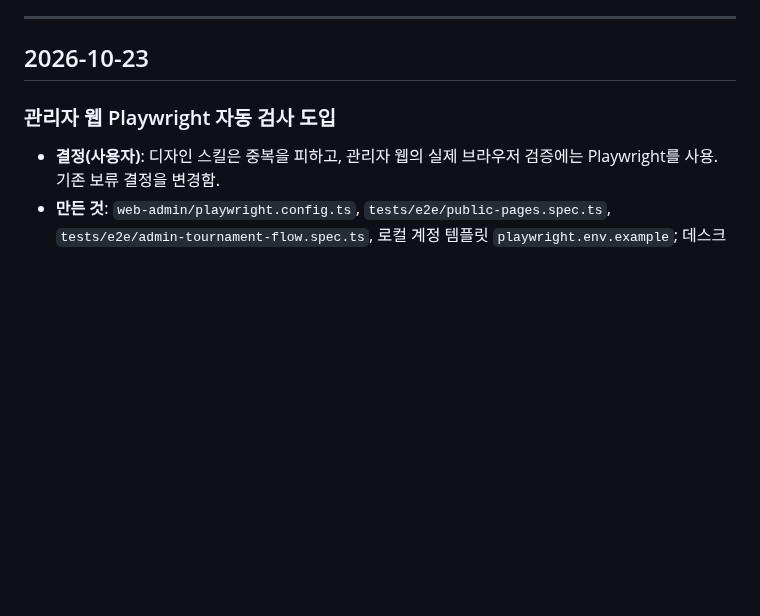
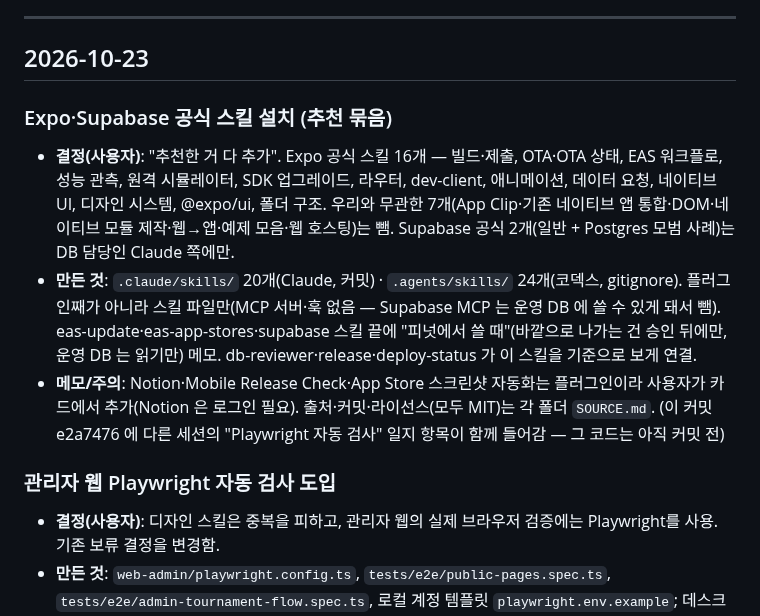
Before and after one commit to Yoon0222/letmeet, a Markdown page: docs/WORKLOG.md, the part around the change. Drawn GitHub-style; blank space fills up the shorter version.

Commit message:
docs: WORKLOG — Expo·Supabase 공식 스킬 설치 기록
Co-Authored-By: Claude Opus 5.5 <noreply@anthropic.com>

```diff
--- a/docs/WORKLOG.md
+++ b/docs/WORKLOG.md
@@ -116,6 +116,11 @@
 ---
 
 ## 2026-10-23
+
+### Expo·Supabase 공식 스킬 설치 (추천 묶음)
+- **결정(사용자)**: "추천한 거 다 추가". Expo 공식 스킬 16개 — 빌드·제출, OTA·OTA 상태, EAS 워크플로, 성능 관측, 원격 시뮬레이터, SDK 업그레이드, 라우터, dev-client, 애니메이션, 데이터 요청, 네이티브 UI, 디자인 시스템, @expo/ui, 폴더 구조. 우리와 무관한 7개(App Clip·기존 네이티브 앱 통합·DOM·네이티브 모듈 제작·웹→앱·예제 모음·웹 호스팅)는 뺌. Supabase 공식 2개(일반 + Postgres 모범 사례)는 DB 담당인 Claude 쪽에만.
+- **만든 것**: `.claude/skills/` 20개(Claude, 커밋) · `.agents/skills/` 24개(코덱스, gitignore). 플러그인째가 아니라 스킬 파일만(MCP 서버·훅 없음 — Supabase MCP 는 운영 DB 에 쓸 수 있게 돼서 뺌). eas-update·eas-app-stores·supabase 스킬 끝에 "피넛에서 쓸 때"(바깥으로 나가는 건 승인 뒤에만, 운영 DB 는 읽기만) 메모. db-reviewer·release·deploy-status 가 이 스킬을 기준으로 보게 연결.
+- **메모/주의**: Notion·Mobile Release Check·App Store 스크린샷 자동화는 플러그인이라 사용자가 카드에서 추가(Notion 은 로그인 필요). 출처·커밋·라이선스(모두 MIT)는 각 폴더 `SOURCE.md`. (이 커밋 e2a7476 에 다른 세션의 "Playwright 자동 검사" 일지 항목이 함께 들어감 — 그 코드는 아직 커밋 전)
 
 ### 관리자 웹 Playwright 자동 검사 도입
 - **결정(사용자)**: 디자인 스킬은 중복을 피하고, 관리자 웹의 실제 브라우저 검증에는 Playwright를 사용. 기존 보류 결정을 변경함.
```
